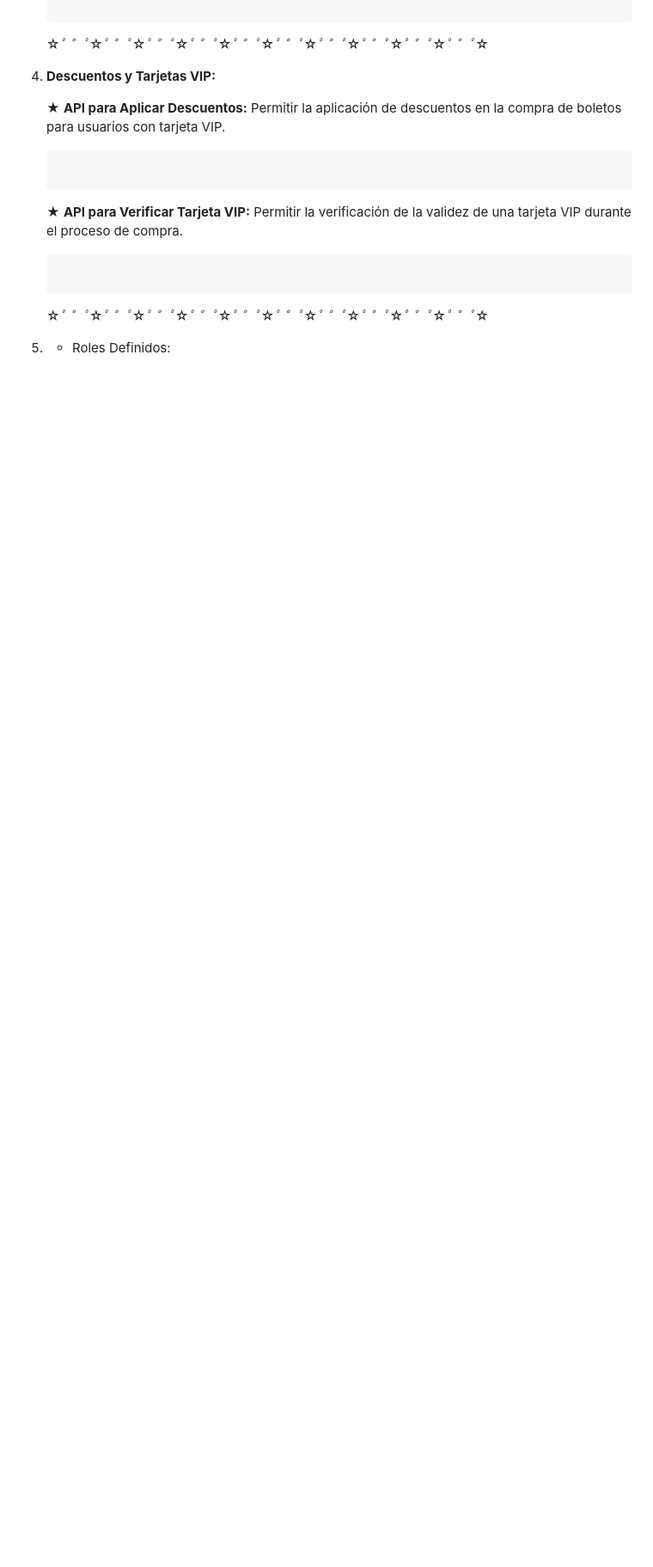
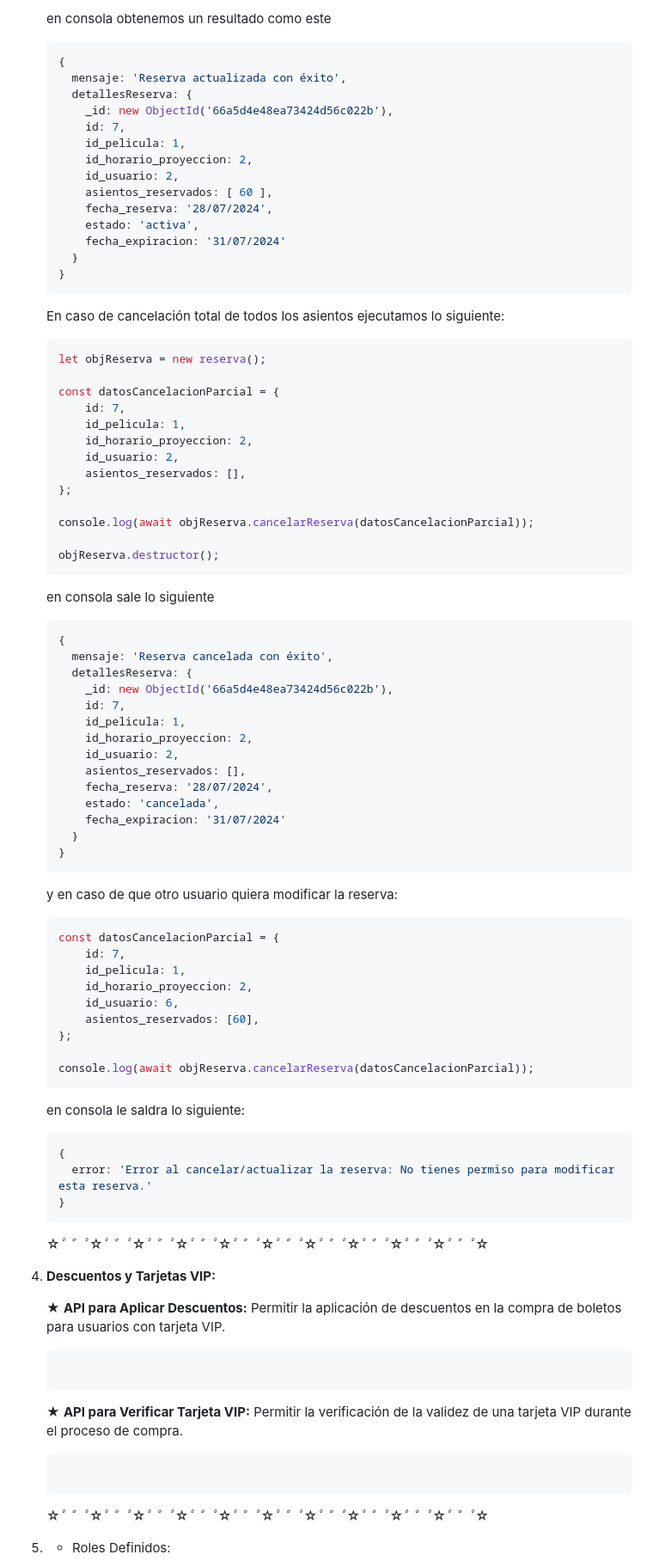
Before and after one commit to Dcarolinamorenoc/proyectoMongoII, a Markdown page: README.md, the part around one of its changes. Shown at 86% size. Rendered like a GitHub page; blank space fills up the shorter version.

Commit message:
docs: :memo: Caso de uso 3: Asignación de Asientos / Documentacion Finalizada
Se realizo su respectiva documentacion

````diff
--- a/README.md
+++ b/README.md
@@ -705,5 +826,81 @@ npm run dev
    ```
 
+   en consola obtenemos un resultado como este
+
+   ```js
+   {
+     mensaje: 'Reserva actualizada con éxito',
+     detallesReserva: {
+       _id: new ObjectId('66a5d4e48ea73424d56c022b'),
+       id: 7,
+       id_pelicula: 1,
+       id_horario_proyeccion: 2,
+       id_usuario: 2,
+       asientos_reservados: [ 60 ],
+       fecha_reserva: '28/07/2024',
+       estado: 'activa',
+       fecha_expiracion: '31/07/2024'
+     }
+   }
+   ```
+
+   En caso de cancelación total de todos los asientos ejecutamos lo siguiente:
+
+   ```js
+   let objReserva = new reserva();
+
+   const datosCancelacionParcial = {
+       id: 7,
+       id_pelicula: 1,
+       id_horario_proyeccion: 2,
+       id_usuario: 2,
+       asientos_reservados: [],
+   };
+
+   console.log(await objReserva.cancelarReserva(datosCancelacionParcial));
+
+   objReserva.destructor();
+   ```
+
+   en consola sale lo siguiente
+
+   ```js
+   {
+     mensaje: 'Reserva cancelada con éxito',
+     detallesReserva: {
+       _id: new ObjectId('66a5d4e48ea73424d56c022b'),
+       id: 7,
+       id_pelicula: 1,
+       id_horario_proyeccion: 2,
+       id_usuario: 2,
+       asientos_reservados: [],
+       fecha_reserva: '28/07/2024',
+       estado: 'cancelada',
+       fecha_expiracion: '31/07/2024'
+     }
+   }
+   ```
+
+   y en caso de que otro usuario quiera modificar la reserva:
+
+   ```js
+   const datosCancelacionParcial = {
+       id: 7,
+       id_pelicula: 1,
+       id_horario_proyeccion: 2,
+       id_usuario: 6,
+       asientos_reservados: [60],
+   };
+
+   console.log(await objReserva.cancelarReserva(datosCancelacionParcial));
+   ```
+
+   en consola le saldra lo siguiente:
+
+   ```js
+   {
+     error: 'Error al cancelar/actualizar la reserva: No tienes permiso para modificar esta reserva.'
+   }
    ```
 
 
````
Also changed, not shown: other parts of README.md (+124 -3 lines).
